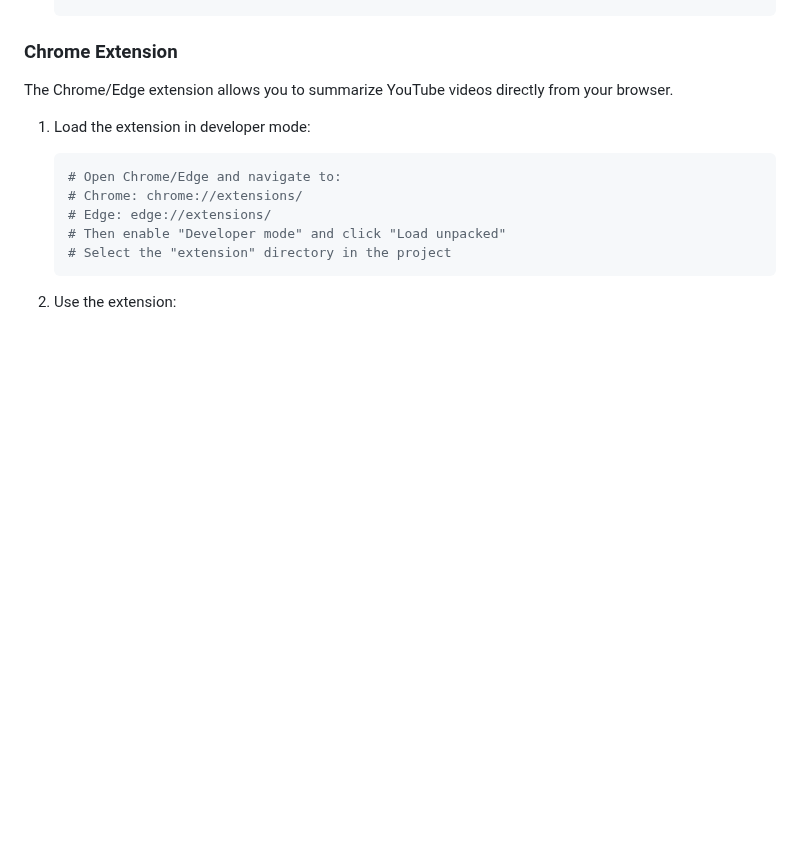
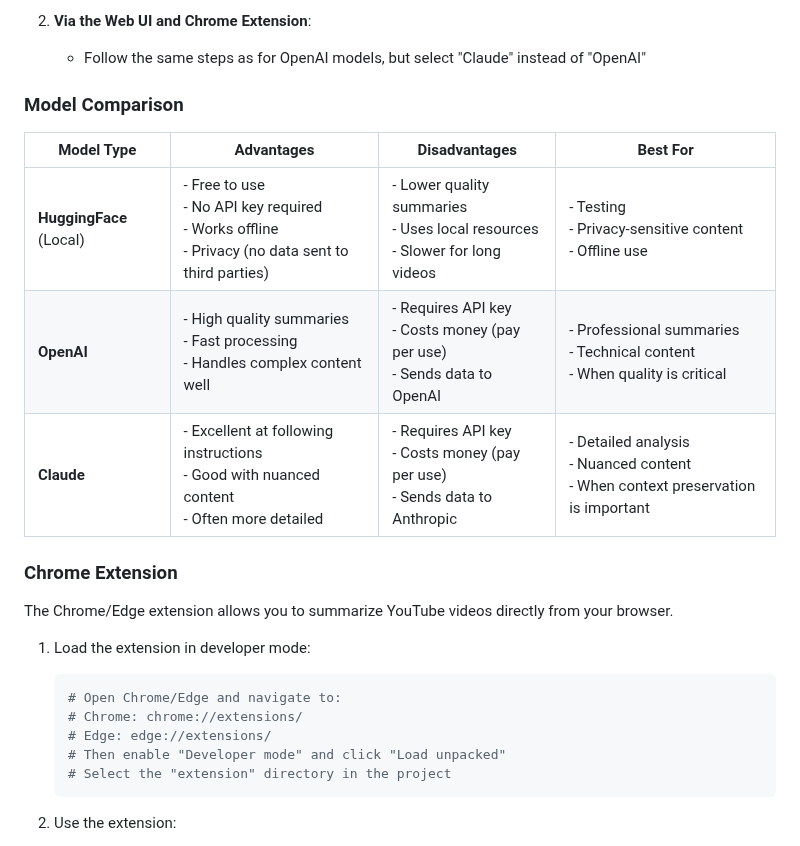
Before and after one commit to SarveshBajaj/Summarify, a Markdown page: README.md, the part around one of its changes. Rendered like a GitHub page; blank space fills up the shorter version.

```diff
--- a/README.md
+++ b/README.md
@@ -115,3 +184,13 @@ By default, Summarify uses a local HuggingFace model for summarization. You can
+2. **Via the Web UI and Chrome Extension**:
+   - Follow the same steps as for OpenAI models, but select "Claude" instead of "OpenAI"
+
+### Model Comparison
+
+| Model Type | Advantages | Disadvantages | Best For |
+|------------|------------|---------------|----------|
+| **HuggingFace** (Local) | - Free to use<br>- No API key required<br>- Works offline<br>- Privacy (no data sent to third parties) | - Lower quality summaries<br>- Uses local resources<br>- Slower for long videos | - Testing<br>- Privacy-sensitive content<br>- Offline use |
+| **OpenAI** | - High quality summaries<br>- Fast processing<br>- Handles complex content well | - Requires API key<br>- Costs money (pay per use)<br>- Sends data to OpenAI | - Professional summaries<br>- Technical content<br>- When quality is critical |
+| **Claude** | - Excellent at following instructions<br>- Good with nuanced content<br>- Often more detailed | - Requires API key<br>- Costs money (pay per use)<br>- Sends data to Anthropic | - Detailed analysis<br>- Nuanced content<br>- When context preservation is important |
 
 ### Chrome Extension
 
```
Also changed, not shown: other parts of README.md (+69 -0 lines).
